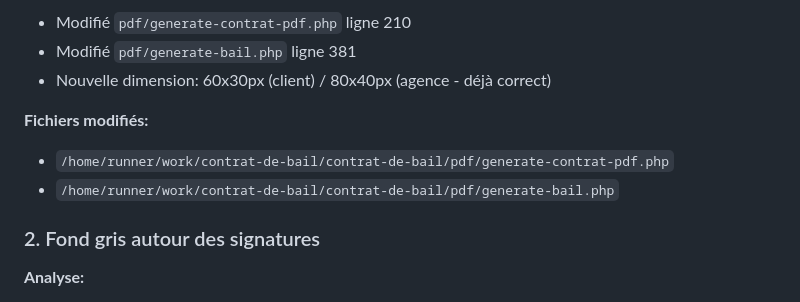
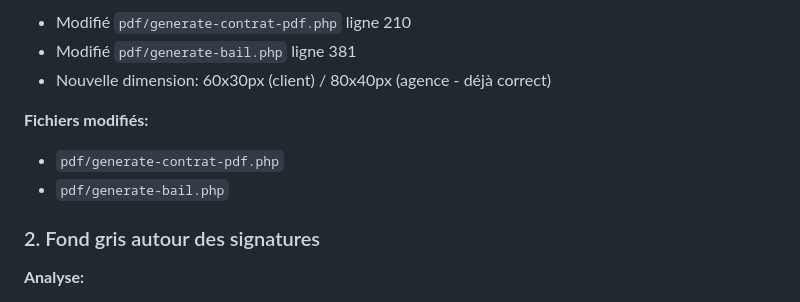
Before and after one commit to moroccanrugsblankets/gestion-loca, a Markdown page: CORRECTIFS_SIGNATURES_PDF.md, the part around one of its changes. Rendered like a GitHub page.

```diff
--- a/CORRECTIFS_SIGNATURES_PDF.md
+++ b/CORRECTIFS_SIGNATURES_PDF.md
@@ -11,8 +11,8 @@
 - Nouvelle dimension: 60x30px (client) / 80x40px (agence - déjà correct)
 
 **Fichiers modifiés:**
-- `/home/runner/work/contrat-de-bail/contrat-de-bail/pdf/generate-contrat-pdf.php`
-- `/home/runner/work/contrat-de-bail/contrat-de-bail/pdf/generate-bail.php`
+- `pdf/generate-contrat-pdf.php`
+- `pdf/generate-bail.php`
 
 ### 2. Fond gris autour des signatures
 **Analyse:**
```
Also changed, not shown: other parts of CORRECTIFS_SIGNATURES_PDF.md (+4 -4 lines).
